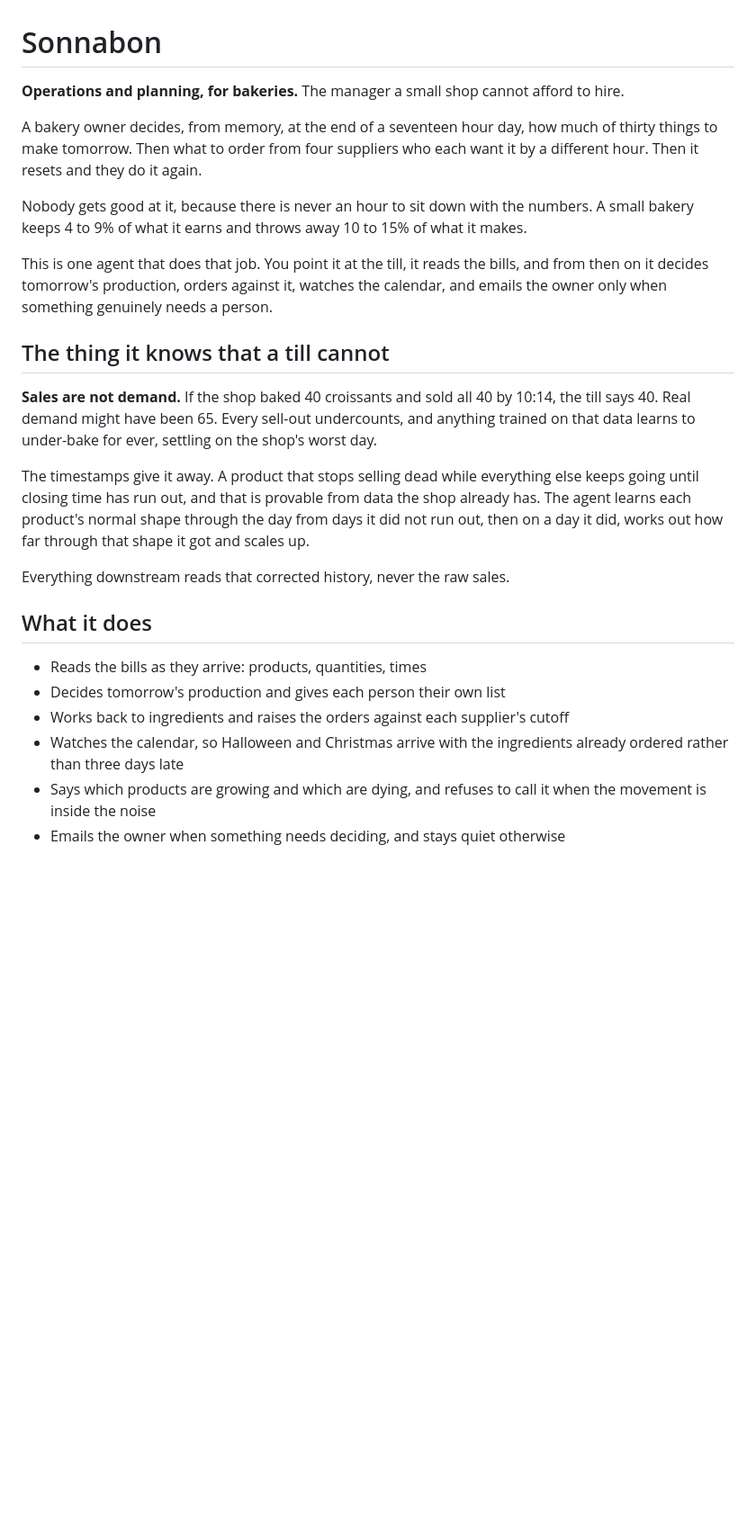
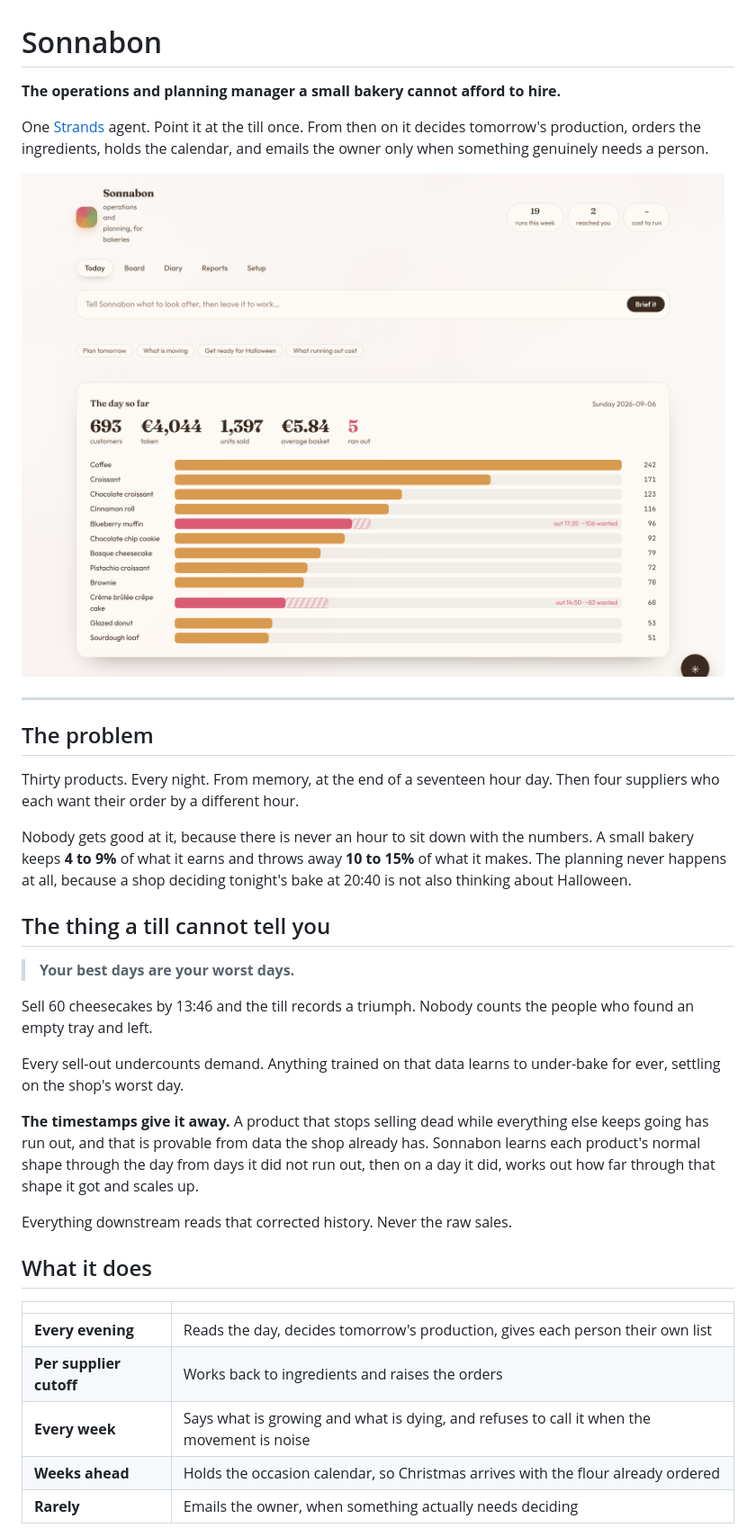
Before and after one commit to Lynchpin707/Sonnabon, a Markdown page: README.md, the part around one of its changes. Shown at 90% size. Drawn GitHub-style; pictures changed too: docs/today.png (added); blank space fills up the shorter version.

```diff
--- a/README.md
+++ b/README.md
@@ -1,44 +1,50 @@
 # Sonnabon
 
-**Operations and planning, for bakeries.** The manager a small shop cannot
-afford to hire.
+**The operations and planning manager a small bakery cannot afford to hire.**
 
-A bakery owner decides, from memory, at the end of a seventeen hour day, how
-much of thirty things to make tomorrow. Then what to order from four suppliers
-who each want it by a different hour. Then it resets and they do it again.
+One [Strands](https://strandsagents.com) agent. Point it at the till once. From
+then on it decides tomorrow's production, orders the ingredients, holds the
+calendar, and emails the owner only when something genuinely needs a person.
+
+![The day so far](docs/today.png)
+
+---
+
+## The problem
+
+Thirty products. Every night. From memory, at the end of a seventeen hour day.
+Then four suppliers who each want their order by a different hour.
 
 Nobody gets good at it, because there is never an hour to sit down with the
-numbers. A small bakery keeps 4 to 9% of what it earns and throws away 10 to 15%
-of what it makes.
+numbers. A small bakery keeps **4 to 9%** of what it earns and throws away
+**10 to 15%** of what it makes. The planning never happens at all, because a
+shop deciding tonight's bake at 20:40 is not also thinking about Halloween.
 
-This is one agent that does that job. You point it at the till, it reads the
-bills, and from then on it decides tomorrow's production, orders against it,
-watches the calendar, and emails the owner only when something genuinely needs
-a person.
+## The thing a till cannot tell you
 
-## The thing it knows that a till cannot
+> **Your best days are your worst days.**
 
-**Sales are not demand.** If the shop baked 40 croissants and sold all 40 by
-10:14, the till says 40. Real demand might have been 65. Every sell-out
-undercounts, and anything trained on that data learns to under-bake for ever,
-settling on the shop's worst day.
+Sell 60 cheesecakes by 13:46 and the till records a triumph. Nobody counts the
+people who found an empty tray and left.
 
-The timestamps give it away. A product that stops selling dead while everything
-else keeps going until closing time has run out, and that is provable from data
-the shop already has. The agent learns each product's normal shape through the
-day from days it did not run out, then on a day it did, works out how far
-through that shape it got and scales up.
+Every sell-out undercounts demand. Anything trained on that data learns to
+under-bake for ever, settling on the shop's worst day.
 
-Everything downstream reads that corrected history, never the raw sales.
+**The timestamps give it away.** A product that stops selling dead while
+everything else keeps going has run out, and that is provable from data the shop
+already has. Sonnabon learns each product's normal shape through the day from
+days it did not run out, then on a day it did, works out how far through that
+shape it got and scales up.
+
+Everything downstream reads that corrected history. Never the raw sales.
 
 ## What it does
 
-- Reads the bills as they arrive: products, quantities, times
-- Decides tomorrow's production and gives each person their own list
-- Works back to ingredients and raises the orders against each supplier's cutoff
-- Watches the calendar, so Halloween and Christmas arrive with the ingredients
-  already ordered rather than three days late
-- Says which products are growing and which are dying, and refuses to call it
-  when the movement is inside the noise
-- Emails the owner when something needs deciding, and stays quiet otherwise
+| | |
+|---|---|
+| **Every evening** | Reads the day, decides tomorrow's production, gives each person their own list |
+| **Per supplier cutoff** | Works back to ingredients and raises the orders |
+| **Every week** | Says what is growing and what is dying, and refuses to call it when the movement is noise |
+| **Weeks ahead** | Holds the occasion calendar, so Christmas arrives with the flour already ordered |
+| **Rarely** | Emails the owner, when something actually needs deciding |
 
```
Also changed, not shown: other parts of README.md (+66 -44 lines), docs/board.png (added).
